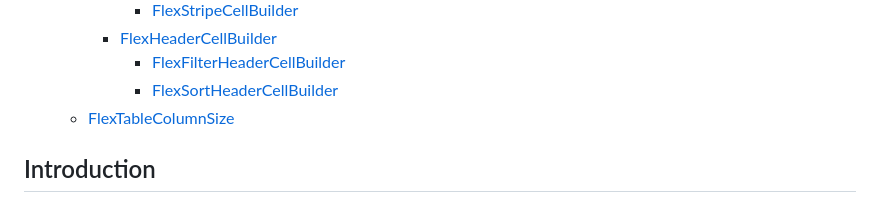
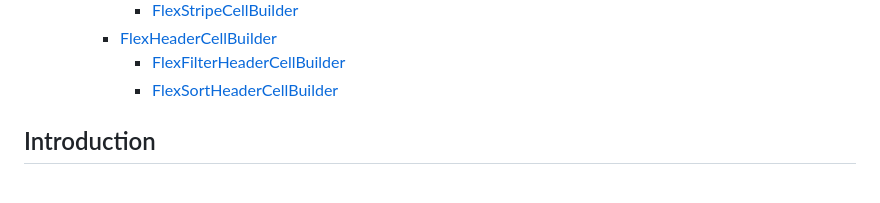
Before and after one commit to peiffer-innovations/flexable_table, a Markdown page: README.md, the part around the change. Drawn GitHub-style.

Commit message:
[actions skip]: TOC

```diff
--- a/README.md
+++ b/README.md
@@ -15,7 +15,6 @@
     - [FlexHeaderCellBuilder](#flexheadercellbuilder)
       - [FlexFilterHeaderCellBuilder](#flexfilterheadercellbuilder)
       - [FlexSortHeaderCellBuilder](#flexsortheadercellbuilder)
-  - [FlexTableColumnSize](#flextablecolumnsize)
 
 <!-- END doctoc generated TOC please keep comment here to allow auto update -->
 
```
